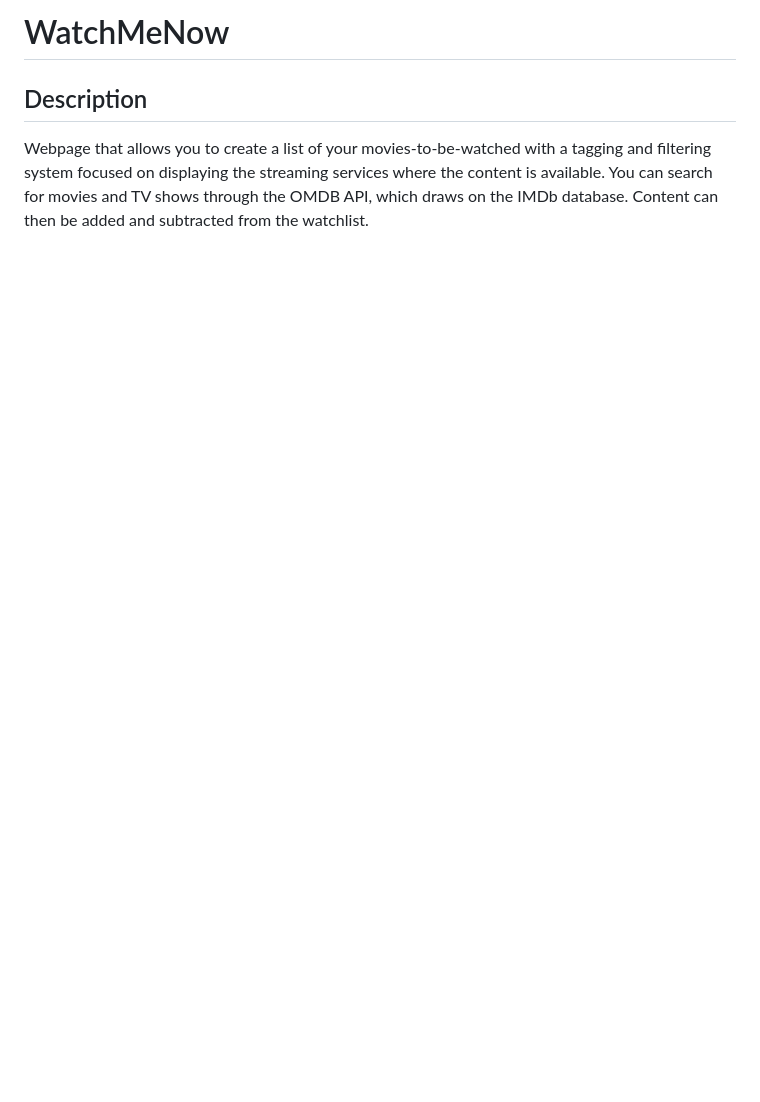
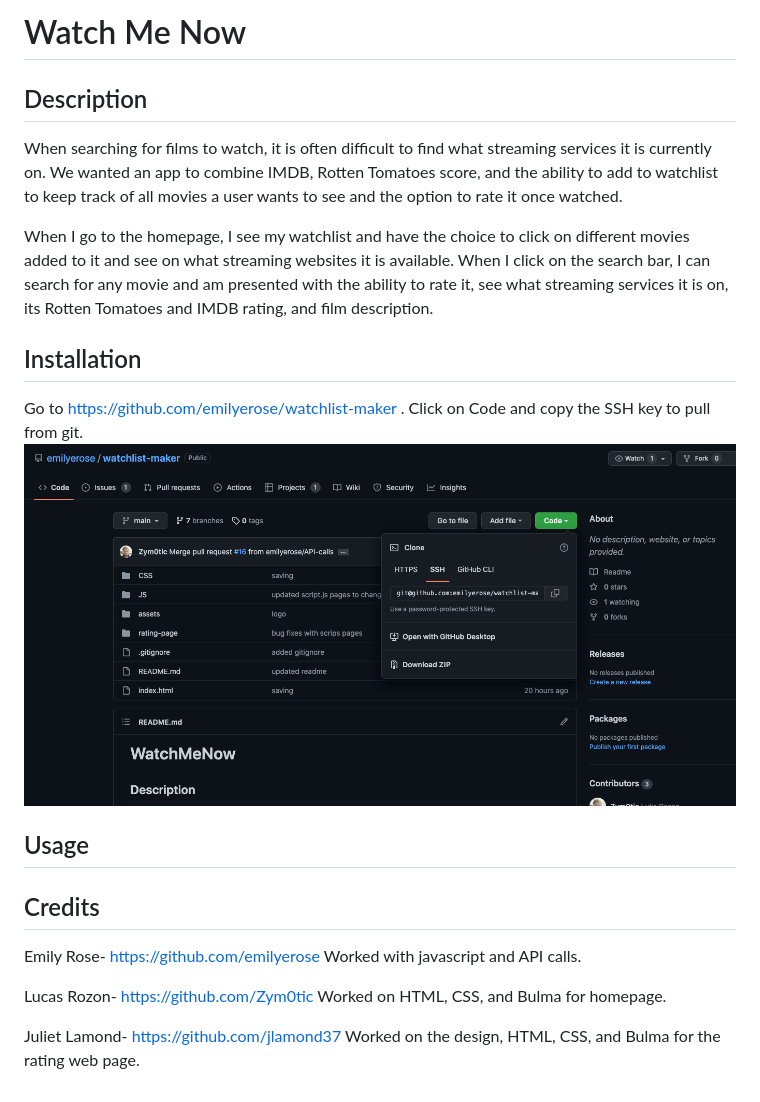
Before and after one commit to emilyerose/watchlist-maker, a Markdown page: README.md, the part around the change. Rendered like a GitHub page; pictures changed too: assets/githubscreenshot.png (added); blank space fills up the shorter version.

```diff
--- a/README.md
+++ b/README.md
@@ -1,4 +1,23 @@
-# WatchMeNow
+# Watch Me Now
 
 ## Description
-Webpage that allows you to create a list of your movies-to-be-watched with a tagging and filtering system focused on displaying the streaming services where the content is available. You can search for movies and TV shows through the OMDB API, which draws on the IMDb database. Content can then be added and subtracted from the watchlist.
+When searching for films to watch, it is often difficult to find what streaming services it is currently on. We wanted an app to combine IMDB, Rotten Tomatoes score, and the ability to add to watchlist to keep track of all movies a user wants to see and the option to rate it once watched.
+
+When I go to the homepage, I see my watchlist and have the choice to click on different movies added to it and see on what streaming websites it is available. When I click on the search bar, I can search for any movie and am presented with the ability to rate it, see what streaming services it is on, its Rotten Tomatoes and IMDB rating, and film description.
+
+## Installation
+Go to <a> https://github.com/emilyerose/watchlist-maker </a>.
+Click on Code and copy the SSH key to pull from git. <img src="assets/githubscreenshot.png">
+
+## Usage
+
+
+## Credits
+Emily Rose- <a> https://github.com/emilyerose </a>
+Worked with javascript and API calls.
+
+Lucas Rozon- <a> https://github.com/Zym0tic </a>
+Worked on HTML, CSS, and Bulma for homepage.
+
+Juliet Lamond- <a> https://github.com/jlamond37 </a>
+Worked on the design, HTML, CSS, and Bulma for the rating web page.
```
